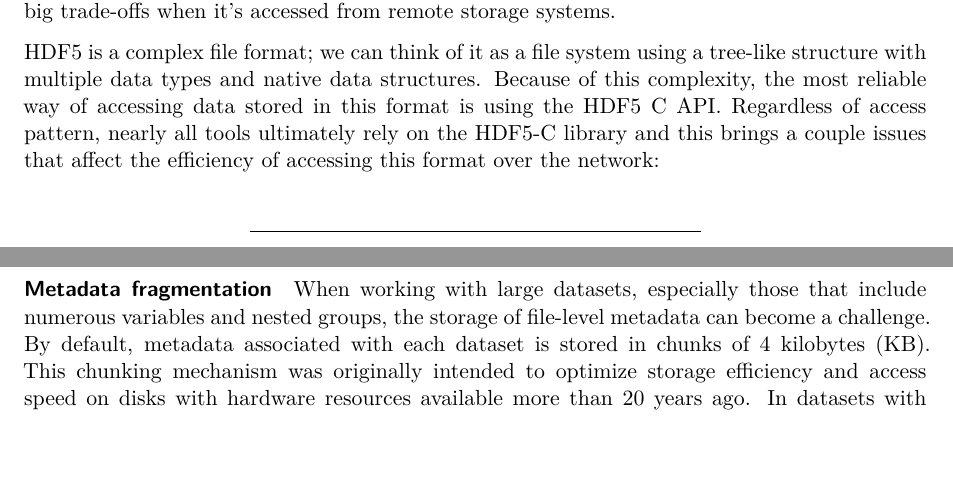
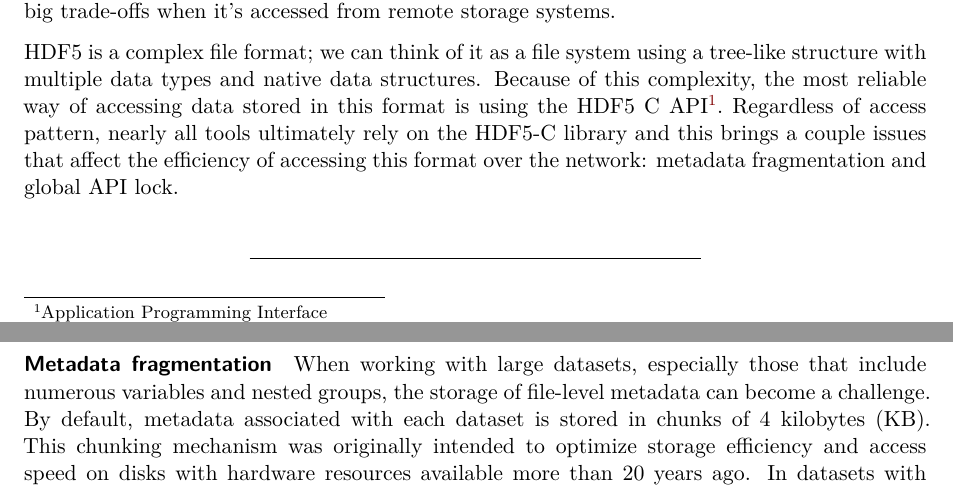
Before and after one commit to nsidc/cloud-optimized-icesat2, a Quarto document (paper.qmd): two parts of pages 1 and 2 of 9, joined at a grey line, cut so that both start at the same text, the shorter picture padded with empty space. Rendered offline with R 4.5, knitr and Pandoc in place of Quarto, then LaTeX, with nearby package versions; drawn as R Markdown's standard PDF in place of the format the file asks for.

Commit message:
name problems after colon

```diff
--- a/paper.qmd
+++ b/paper.qmd
@@ -92,7 +92,7 @@ Scientific data from NASA and other agencies are increasingly being archived in
 
 The most recent version of the Hierarchical Data Format is HDF5, a common archival format for n-dimensional scientific data. HDF5 is used to store data from astrophysics to earth sciences and everything in between. However, as flexible and powerful as HDF5 can be, it comes with big trade-offs when it’s accessed from remote storage systems.
 
-HDF5 is a complex file format; we can think of it as a file system using a tree-like structure with multiple data types and native data structures. Because of this complexity, the most reliable way of accessing data stored in this format is using the HDF5 C API. Regardless of access pattern, nearly all tools ultimately rely on the HDF5-C library and this brings a couple issues that affect the efficiency of accessing this format over the network:
+HDF5 is a complex file format; we can think of it as a file system using a tree-like structure with multiple data types and native data structures. Because of this complexity, the most reliable way of accessing data stored in this format is using the HDF5 C API^[Application Programming Interface]. Regardless of access pattern, nearly all tools ultimately rely on the HDF5-C library and this brings a couple issues that affect the efficiency of accessing this format over the network: metadata fragmentation and global API lock.
 
 ---
 
```
